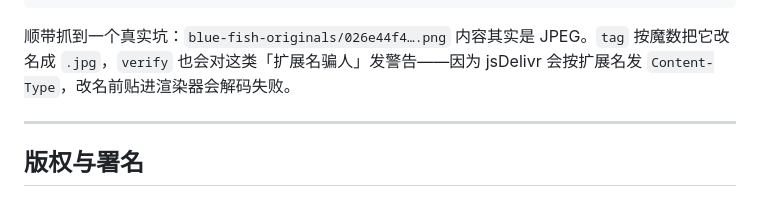
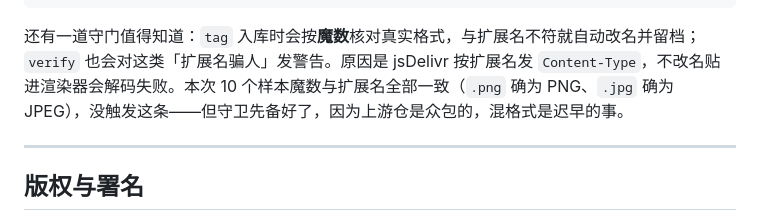
Before and after one commit to yeduwuren20000-del/dayu-fish-kb, a Markdown page: README.md, the part around the change. Drawn GitHub-style.

Commit message:
docs: 删掉一条未经验证的「扩展名骗人」断言，改为如实描述守卫与本次样本

````diff
--- a/README.md
+++ b/README.md
@@ -183,7 +183,7 @@ $ npm run pick -- --scene 结案 --n 2
 ![大肥鱼 · 结案：证据齐了，交付清单](data/fixtures/fx-07-jiean.png "shouwei-jiean / deyi / default")
 ```
 
-顺带抓到一个真实坑：`blue-fish-originals/026e44f4….png` 内容其实是 JPEG。`tag` 按魔数把它改名成 `.jpg`，`verify` 也会对这类「扩展名骗人」发警告——因为 jsDelivr 会按扩展名发 `Content-Type`，改名前贴进渲染器会解码失败。
+还有一道守门值得知道：`tag` 入库时会按**魔数**核对真实格式，与扩展名不符就自动改名并留档；`verify` 也会对这类「扩展名骗人」发警告。原因是 jsDelivr 按扩展名发 `Content-Type`，不改名贴进渲染器会解码失败。本次 10 个样本魔数与扩展名全部一致（`.png` 确为 PNG、`.jpg` 确为 JPEG），没触发这条——但守卫先备好了，因为上游仓是众包的，混格式是迟早的事。
 
 ---
 
````
